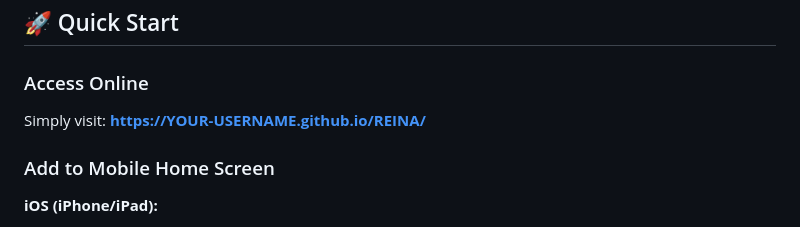
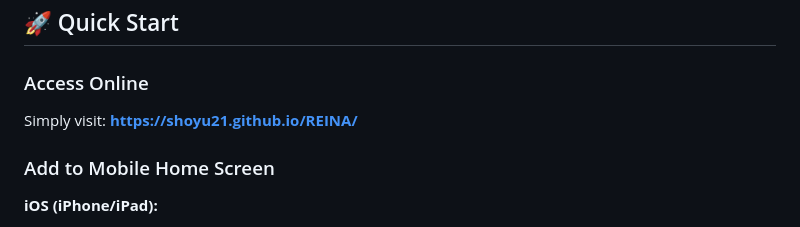
Before and after one commit to shoyu21/REINA, a Markdown page: README.md, the part around one of its changes. GitHub-like rendering.

```diff
--- a/README.md
+++ b/README.md
@@ -54,7 +54,7 @@ REINA is an evidence-synthesized clinical decision support tool designed to assi
 ## 🚀 Quick Start
 
 ### Access Online
-Simply visit: **[https://YOUR-USERNAME.github.io/REINA/](https://YOUR-USERNAME.github.io/REINA/)**
+Simply visit: **[https://shoyu21.github.io/REINA/](https://shoyu21.github.io/REINA/)**
 
 ### Add to Mobile Home Screen
 
```
Also changed, not shown: other parts of README.md (+1 -1 lines).
